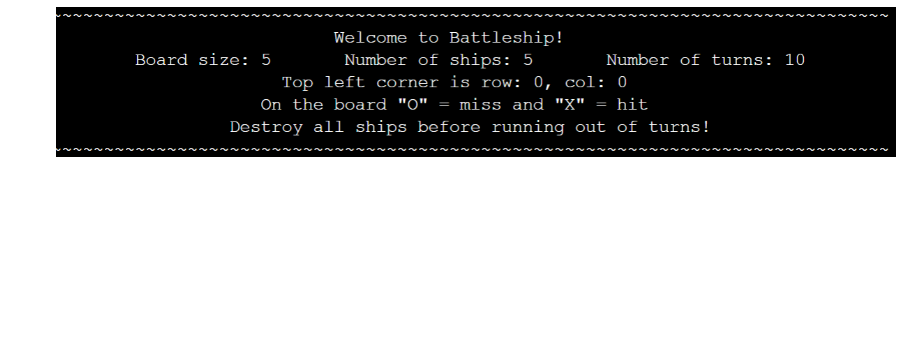
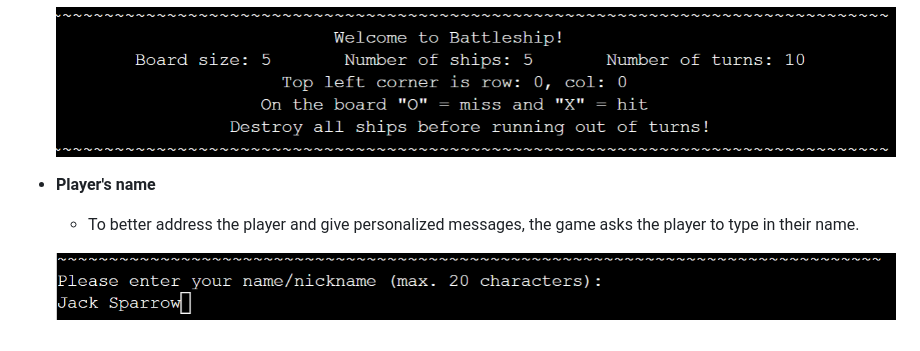
Before and after one commit to 85rhrl/PP3, a Markdown page: README.md, the part around the change. Drawn GitHub-style; pictures changed too: docs/images/03-playername.png (added); blank space fills up the shorter version.

Commit message:
add Player's name to existing features in readme

```diff
--- a/README.md
+++ b/README.md
@@ -36,3 +36,8 @@ The objective is to sunk all ships before the player runs out of turns (missiles
     - The game's objective.
 
     ![Welcome message](docs/images/02-welcome.png)
+
+- __Player's name__
+    - To better address the player and give personalized messages, the game asks the player to type in their name.
+
+    ![Player's name](docs/images/03-playername.png)
```
